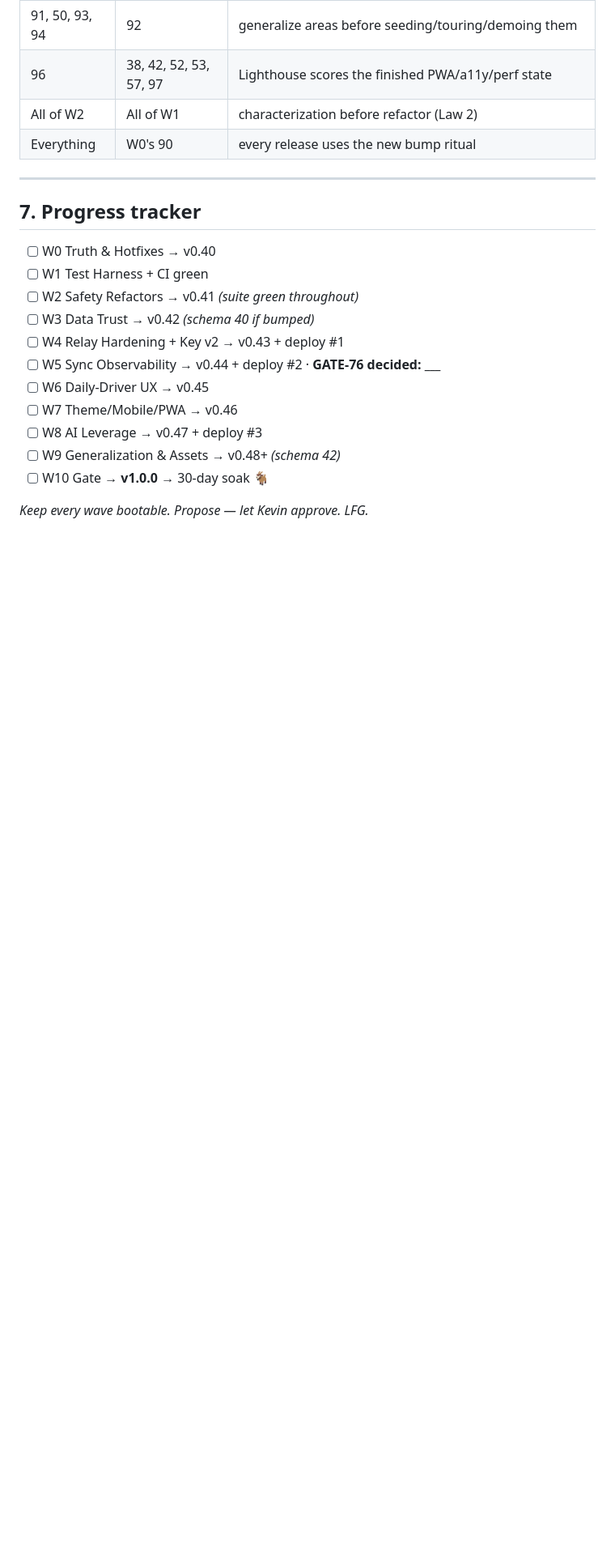
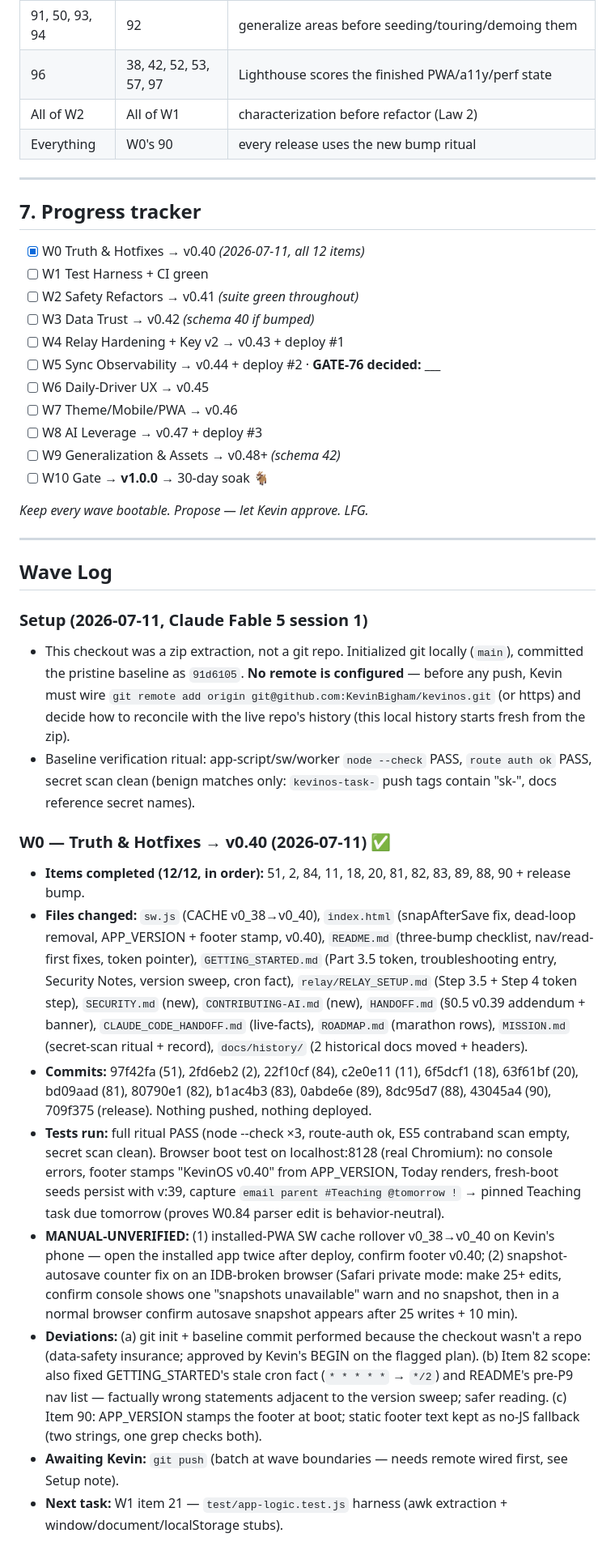
Before and after one commit to KevinBigham/kevinos, a Markdown page: KEVINOS_EXECUTION_ORDER.md, the part around the change. Shown at 81% size. Drawn GitHub-style; blank space fills up the shorter version.

Commit message:
W0: wave log + tracker checkbox
Co-Authored-By: Claude Fable 5 <noreply@anthropic.com>

```diff
--- a/KEVINOS_EXECUTION_ORDER.md
+++ b/KEVINOS_EXECUTION_ORDER.md
@@ -174,7 +174,7 @@ Never run concurrently:
 
 ## 7. Progress tracker
 
-- [ ] W0 Truth & Hotfixes → v0.40
+- [x] W0 Truth & Hotfixes → v0.40 *(2026-07-11, all 12 items)*
 - [ ] W1 Test Harness + CI green
 - [ ] W2 Safety Refactors → v0.41 *(suite green throughout)*
 - [ ] W3 Data Trust → v0.42 *(schema 40 if bumped)*
@@ -187,3 +187,21 @@ Never run concurrently:
 - [ ] W10 Gate → **v1.0.0** → 30-day soak 🐐
 
 *Keep every wave bootable. Propose — let Kevin approve. LFG.*
+
+---
+
+## Wave Log
+
+### Setup (2026-07-11, Claude Fable 5 session 1)
+- This checkout was a zip extraction, not a git repo. Initialized git locally (`main`), committed the pristine baseline as `91d6105`. **No remote is configured** — before any push, Kevin must wire `git remote add origin git@github.com:KevinBigham/kevinos.git` (or https) and decide how to reconcile with the live repo's history (this local history starts fresh from the zip).
+- Baseline verification ritual: app-script/sw/worker `node --check` PASS, `route auth ok` PASS, secret scan clean (benign matches only: `kevinos-task-` push tags contain "sk-", docs reference secret names).
+
+### W0 — Truth & Hotfixes → v0.40 (2026-07-11) ✅
+- **Items completed (12/12, in order):** 51, 2, 84, 11, 18, 20, 81, 82, 83, 89, 88, 90 + release bump.
+- **Files changed:** `sw.js` (CACHE v0_38→v0_40), `index.html` (snapAfterSave fix, dead-loop removal, APP_VERSION + footer stamp, v0.40), `README.md` (three-bump checklist, nav/read-first fixes, token pointer), `GETTING_STARTED.md` (Part 3.5 token, troubleshooting entry, Security Notes, version sweep, cron fact), `relay/RELAY_SETUP.md` (Step 3.5 + Step 4 token step), `SECURITY.md` (new), `CONTRIBUTING-AI.md` (new), `HANDOFF.md` (§0.5 v0.39 addendum + banner), `CLAUDE_CODE_HANDOFF.md` (live-facts), `ROADMAP.md` (marathon rows), `MISSION.md` (secret-scan ritual + record), `docs/history/` (2 historical docs moved + headers).
+- **Commits:** 97f42fa (51), 2fd6eb2 (2), 22f10cf (84), c2e0e11 (11), 6f5dcf1 (18), 63f61bf (20), bd09aad (81), 80790e1 (82), b1ac4b3 (83), 0abde6e (89), 8dc95d7 (88), 43045a4 (90), 709f375 (release). Nothing pushed, nothing deployed.
+- **Tests run:** full ritual PASS (node --check ×3, route-auth ok, ES5 contraband scan empty, secret scan clean). Browser boot test on localhost:8128 (real Chromium): no console errors, footer stamps "KevinOS v0.40" from APP_VERSION, Today renders, fresh-boot seeds persist with v:39, capture `email parent #Teaching @tomorrow !` → pinned Teaching task due tomorrow (proves W0.84 parser edit is behavior-neutral).
+- **MANUAL-UNVERIFIED:** (1) installed-PWA SW cache rollover v0_38→v0_40 on Kevin's phone — open the installed app twice after deploy, confirm footer v0.40; (2) snapshot-autosave counter fix on an IDB-broken browser (Safari private mode: make 25+ edits, confirm console shows one "snapshots unavailable" warn and no snapshot, then in a normal browser confirm autosave snapshot appears after 25 writes + 10 min).
+- **Deviations:** (a) git init + baseline commit performed because the checkout wasn't a repo (data-safety insurance; approved by Kevin's BEGIN on the flagged plan). (b) Item 82 scope: also fixed GETTING_STARTED's stale cron fact (`* * * * *` → `*/2`) and README's pre-P9 nav list — factually wrong statements adjacent to the version sweep; safer reading. (c) Item 90: APP_VERSION stamps the footer at boot; static footer text kept as no-JS fallback (two strings, one grep checks both).
+- **Awaiting Kevin:** `git push` (batch at wave boundaries — needs remote wired first, see Setup note).
+- **Next task:** W1 item 21 — `test/app-logic.test.js` harness (awk extraction + window/document/localStorage stubs).
```
